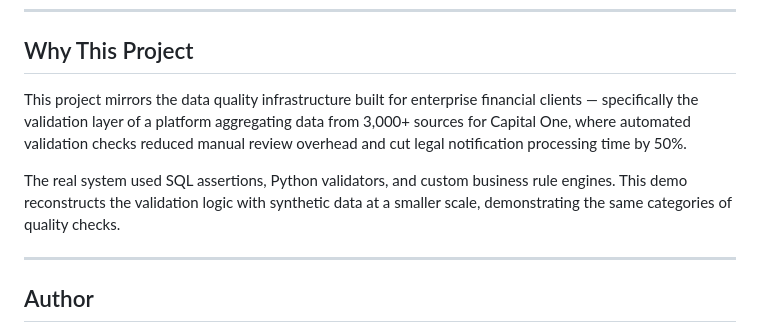
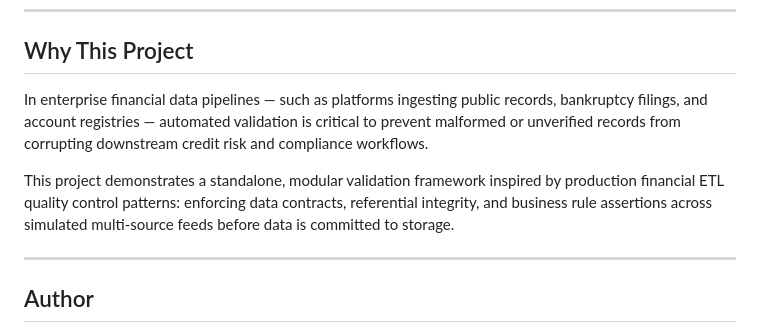
Before and after one commit to akbknight/data-pipeline-validator, a Markdown page: README.md, the part around the change. GitHub-like rendering.

Commit message:
fix(docs): reconcile project rationale and remove unverified client metrics

```diff
--- a/README.md
+++ b/README.md
@@ -195,9 +195,9 @@ The validation framework is designed around the ISO 8000 / DAMA data quality dim
 
 ## Why This Project
 
-This project mirrors the data quality infrastructure built for enterprise financial clients — specifically the validation layer of a platform aggregating data from 3,000+ sources for Capital One, where automated validation checks reduced manual review overhead and cut legal notification processing time by 50%.
+In enterprise financial data pipelines — such as platforms ingesting public records, bankruptcy filings, and account registries — automated validation is critical to prevent malformed or unverified records from corrupting downstream credit risk and compliance workflows.
 
-The real system used SQL assertions, Python validators, and custom business rule engines. This demo reconstructs the validation logic with synthetic data at a smaller scale, demonstrating the same categories of quality checks.
+This project demonstrates a standalone, modular validation framework inspired by production financial ETL quality control patterns: enforcing data contracts, referential integrity, and business rule assertions across simulated multi-source feeds before data is committed to storage.
 
 ---
 
```
Also changed, not shown: docs/decision_log.md (+2 -2 lines).
